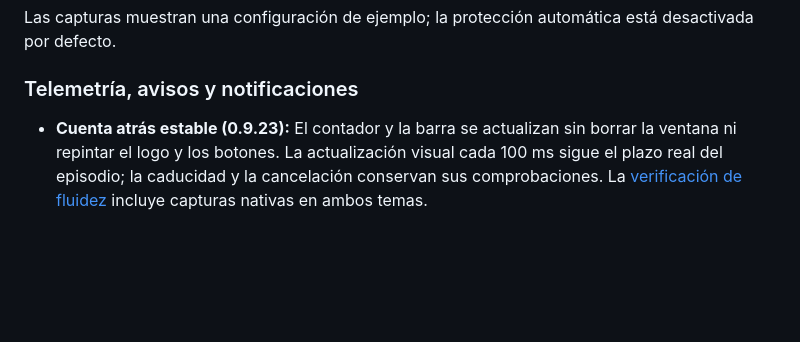
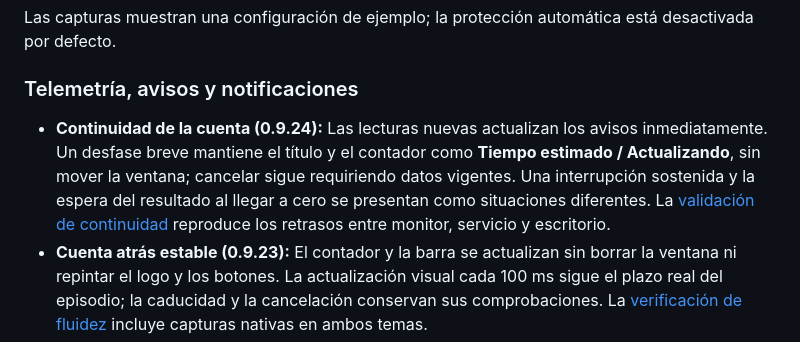
Before and after one commit to eliseovt/elipro-ups, a Markdown page: README.md, the part around the change. GitHub-like rendering; blank space fills up the shorter version.

```diff
--- a/README.md
+++ b/README.md
@@ -124,6 +124,7 @@ Las capturas muestran una configuración de ejemplo; la protección automática
 
 ### Telemetría, avisos y notificaciones
 
+* **Continuidad de la cuenta (0.9.24):** Las lecturas nuevas actualizan los avisos inmediatamente. Un desfase breve mantiene el título y el contador como **Tiempo estimado / Actualizando**, sin mover la ventana; cancelar sigue requiriendo datos vigentes. Una interrupción sostenida y la espera del resultado al llegar a cero se presentan como situaciones diferentes. La [validación de continuidad](docs/notification-redesign-plan.md#continuidad-del-aviso-en-0924) reproduce los retrasos entre monitor, servicio y escritorio.
 * **Cuenta atrás estable (0.9.23):** El contador y la barra se actualizan sin borrar la ventana ni repintar el logo y los botones. La actualización visual cada 100 ms sigue el plazo real del episodio; la caducidad y la cancelación conservan sus comprobaciones. La [verificación de fluidez](docs/notification-redesign-plan.md#corrección-del-parpadeo-en-0923) incluye capturas nativas en ambos temas.
 * **Diseño de avisos (0.9.22):** Las ventanas de escritorio incorporan el logo de Elipro, colores coherentes con el panel, títulos y contador diferenciados, y **Cancelar protección** como acción principal durante una cuenta vigente. **Sistema → Avisos → Tema de las notificaciones** permite elegir **Automático**, **Claro** u **Oscuro**; Automático sigue el tema de Windows. La preferencia se guarda y también llega al agente de sesión del servicio. El [plan de implementación y verificación](docs/notification-redesign-plan.md) documenta el alcance y la entrega manual.
 * **Prioridad de avisos (0.9.21):** Una cuenta regresiva real se muestra antes que las alarmas críticas; estas tienen prioridad sobre cortes y revisiones pendientes. Una alerta más urgente sustituye la ventana visible conservando los demás incidentes. Windows muestra el contador y permite **Cancelar protección** únicamente para la cuenta vigente, con confirmación del monitor. Los datos caducados deshabilitan ese botón; las actualizaciones del contador no repiten el sonido.
```
Also changed, not shown: docs/notification-redesign-plan.md (+14 -0 lines), docs/assets/screenshots/elipro-cuenta-actualizando.png (added), 9 other files.
